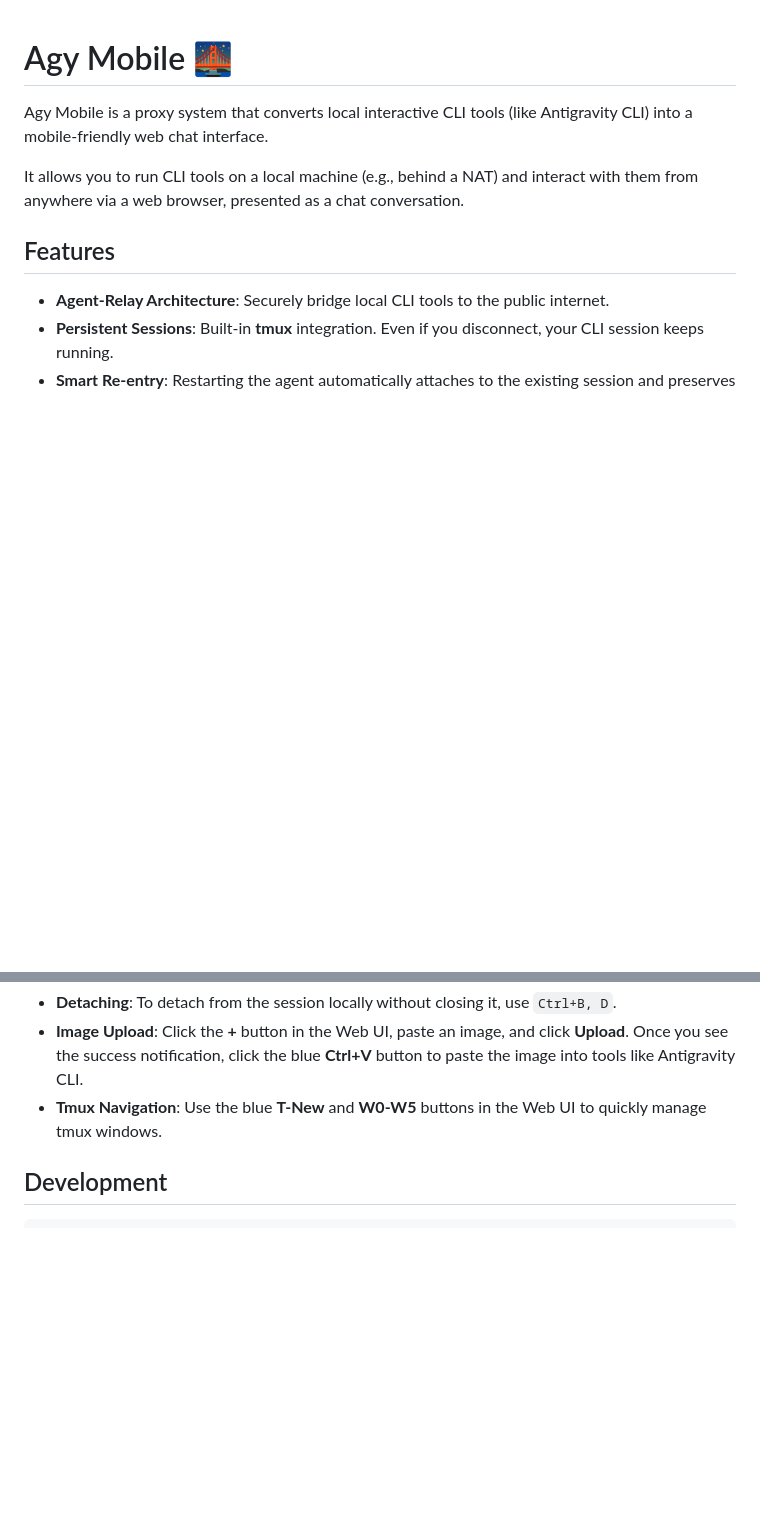
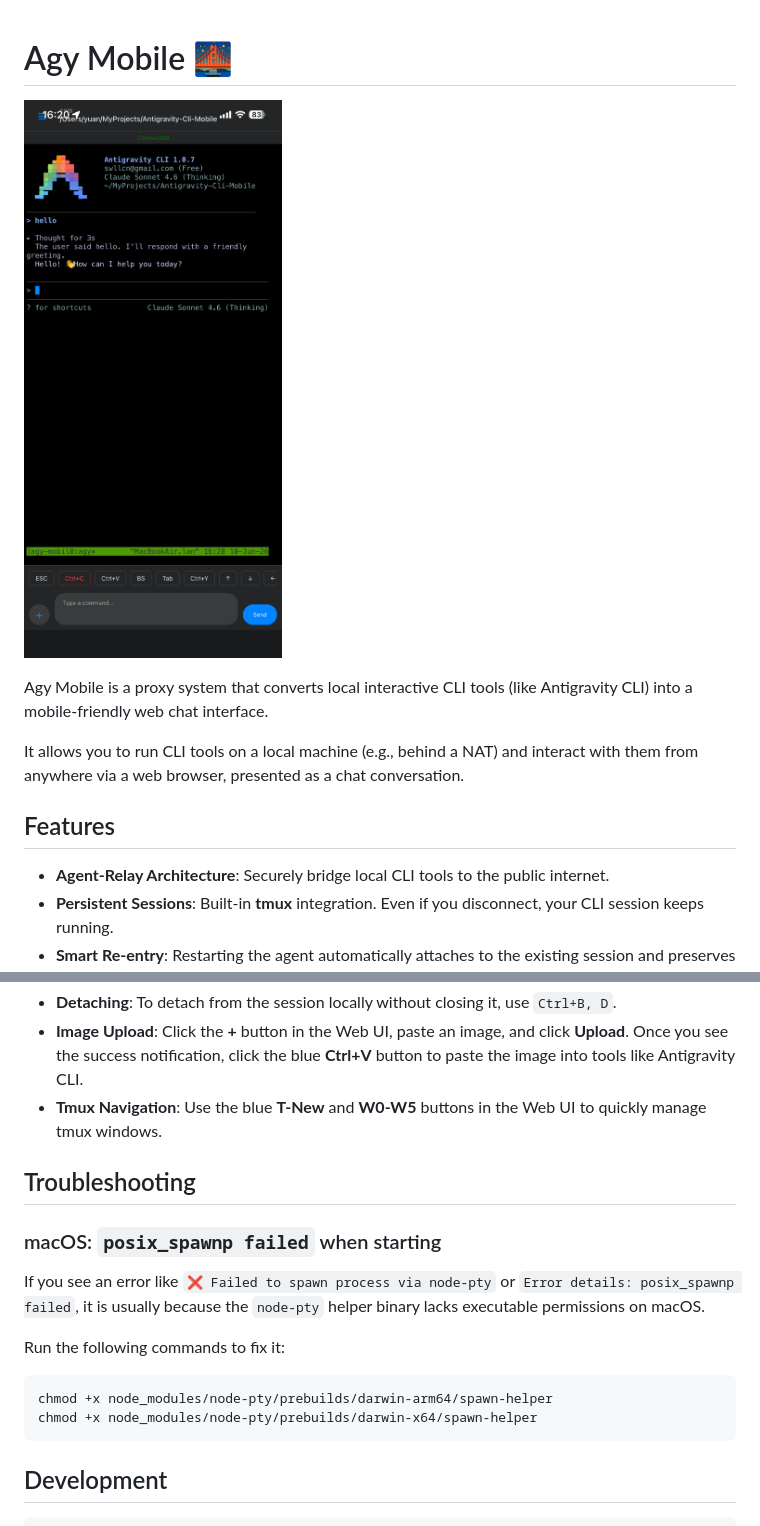
Before and after one commit to flyw/bridgey, a Markdown page: README.md, 2 parts joined by grey strips. Drawn GitHub-style; pictures changed too: demo.png (added); blank space fills up the shorter version.

````diff
--- a/README.md
+++ b/README.md
@@ -1,4 +1,6 @@
 # Agy Mobile 🌉
+
+![Demo](./demo.png)
 
 Agy Mobile is a proxy system that converts local interactive CLI tools (like Antigravity CLI) into a mobile-friendly web chat interface.
 
@@ -87,6 +89,19 @@ This will:
 - **Image Upload**: Click the **+** button in the Web UI, paste an image, and click **Upload**. Once you see the success notification, click the blue **Ctrl+V** button to paste the image into tools like Antigravity CLI.
 - **Tmux Navigation**: Use the blue **T-New** and **W0-W5** buttons in the Web UI to quickly manage tmux windows.
 
+## Troubleshooting
+
+### macOS: `posix_spawnp failed` when starting
+
+If you see an error like `❌ Failed to spawn process via node-pty` or `Error details: posix_spawnp failed`, it is usually because the `node-pty` helper binary lacks executable permissions on macOS.
+
+Run the following commands to fix it:
+
+```bash
+chmod +x node_modules/node-pty/prebuilds/darwin-arm64/spawn-helper
+chmod +x node_modules/node-pty/prebuilds/darwin-x64/spawn-helper
+```
+
 ## Development
 
 ```bash
````
Also changed, not shown: 3 other files.
